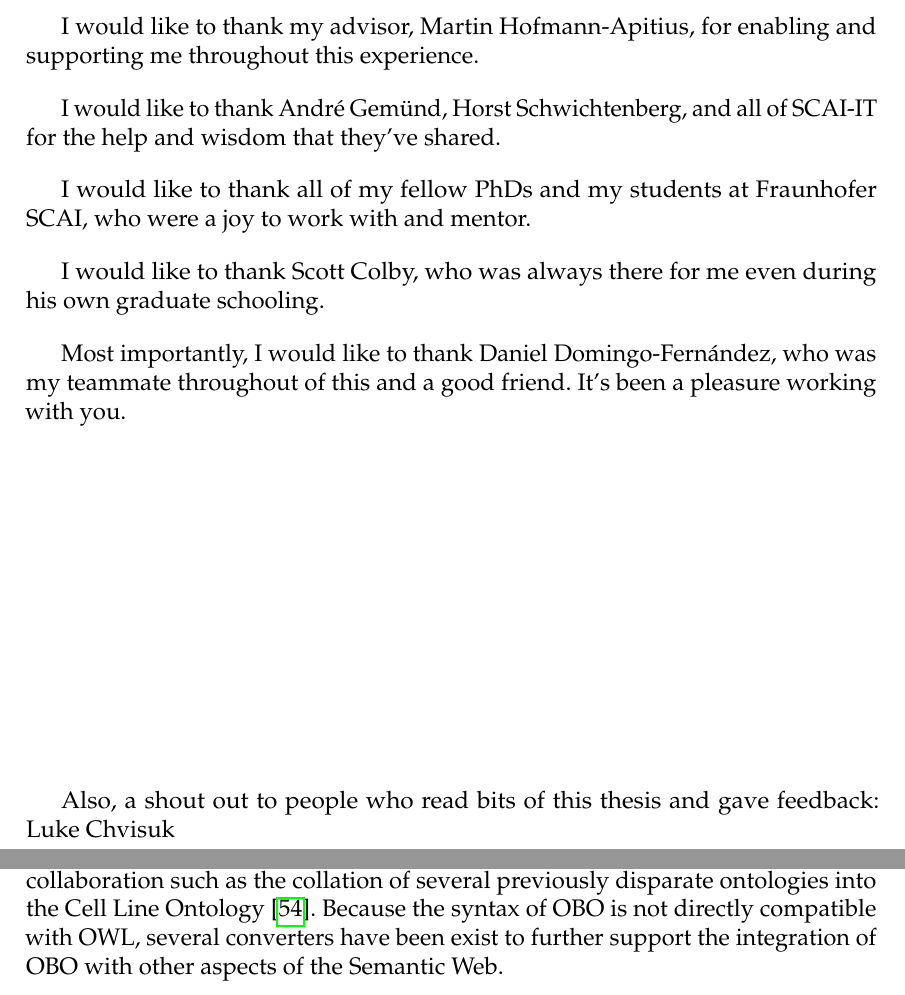
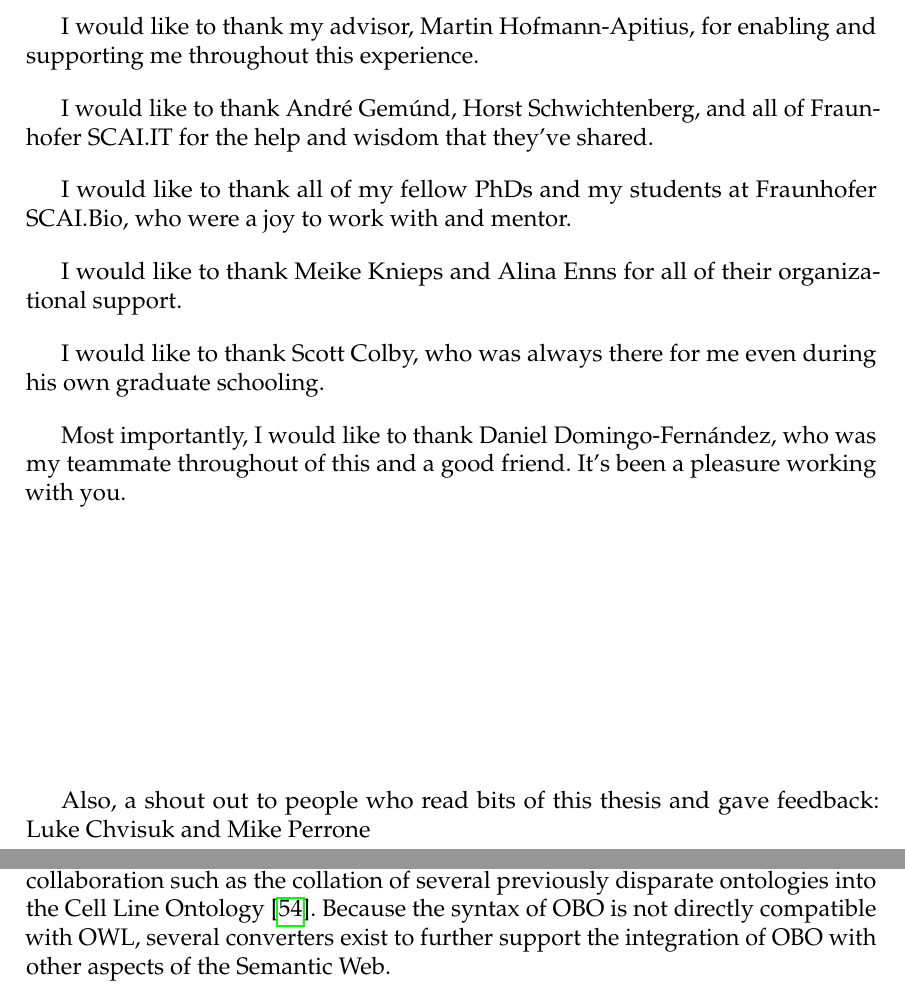
Before and after one commit to cthoyt/doctoral-thesis, a LaTeX thesis (main.tex, which reads content/introduction/formalization.tex, others/acknowledgements.tex): two parts of pages 7 and 29 of 128, joined at a grey line, cut so that both start at the same text. Compiled offline with pdfLaTeX.

Commit message:
Add updates from luke and mike

```diff
--- a/content/introduction/formalization.tex
+++ b/content/introduction/formalization.tex
@@ -45,7 +45,7 @@ The most expressive form, \ac{OWL} Full, removes the remaining restrictions on \
 
 As the usage of ontologies began to percolate into the biomedical domain, Ashburner and Lewis proposed the \ac{OBO} standard~\cite{Ashburner2003} to encourage the standardization of formats and identifiers, to promote openness and community feedback, and to organize information in logical units.
 The OBO Foundry~\cite{Smith2007} has emerged as a central repository that has successfully supported collaboration such as the collation of several previously disparate ontologies into the Cell Line Ontology~\cite{Sarntivijai2014}.
-Because the syntax of \ac{OBO} is not directly compatible with \ac{OWL}, several converters have been exist to further support the integration of \ac{OBO} with other aspects of the Semantic Web.
+Because the syntax of \ac{OBO} is not directly compatible with \ac{OWL}, several converters exist to further support the integration of \ac{OBO} with other aspects of the Semantic Web.
 
 \subsection{Standardized Curation of Biological Pathways}
 
--- a/others/acknowledgements.tex
+++ b/others/acknowledgements.tex
@@ -4,9 +4,11 @@ I would like to thank my family, who I've missed very much while I've been so fa
 
 I would like to thank my advisor, Martin Hofmann-Apitius, for enabling and supporting me throughout this experience.
 
-I would like to thank André Gemünd, Horst Schwichtenberg, and all of SCAI-IT for the help and wisdom that they've shared.
+I would like to thank Andr\'e Gem\'und, Horst Schwichtenberg, and all of Fraunhofer SCAI.IT for the help and wisdom that they've shared.
 
-I would like to thank all of my fellow PhDs and my students at Fraunhofer SCAI, who were a joy to work with and mentor.
+I would like to thank all of my fellow PhDs and my students at Fraunhofer SCAI.Bio, who were a joy to work with and mentor.
+
+I would like to thank Meike Knieps and Alina Enns for all of their organizational support.
 
 I would like to thank Scott Colby, who was always there for me even during his own graduate schooling.
 
@@ -15,4 +17,4 @@ It's been a pleasure working with you.
 
 \vspace*{\fill}
 
-Also, a shout out to people who read bits of this thesis and gave feedback: Luke Chvisuk
+Also, a shout out to people who read bits of this thesis and gave feedback: Luke Chvisuk and Mike Perrone
```
Also changed, not shown: content/recuration.tex (+1 -1 lines), others/abstract.tex (+1 -1 lines), content/introduction/formalization.tex (2 more changed lines).
